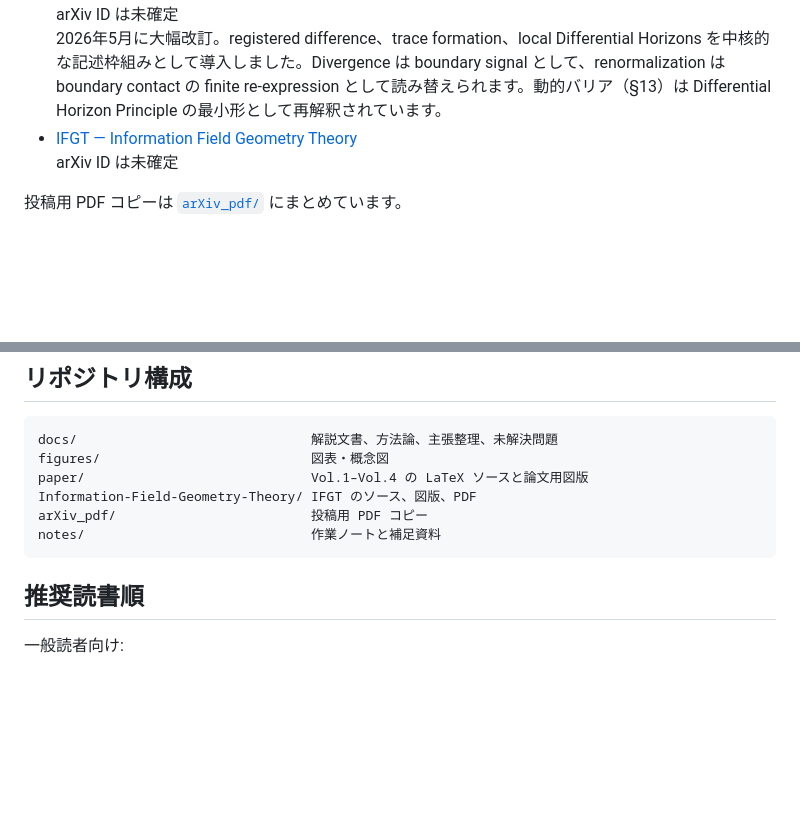
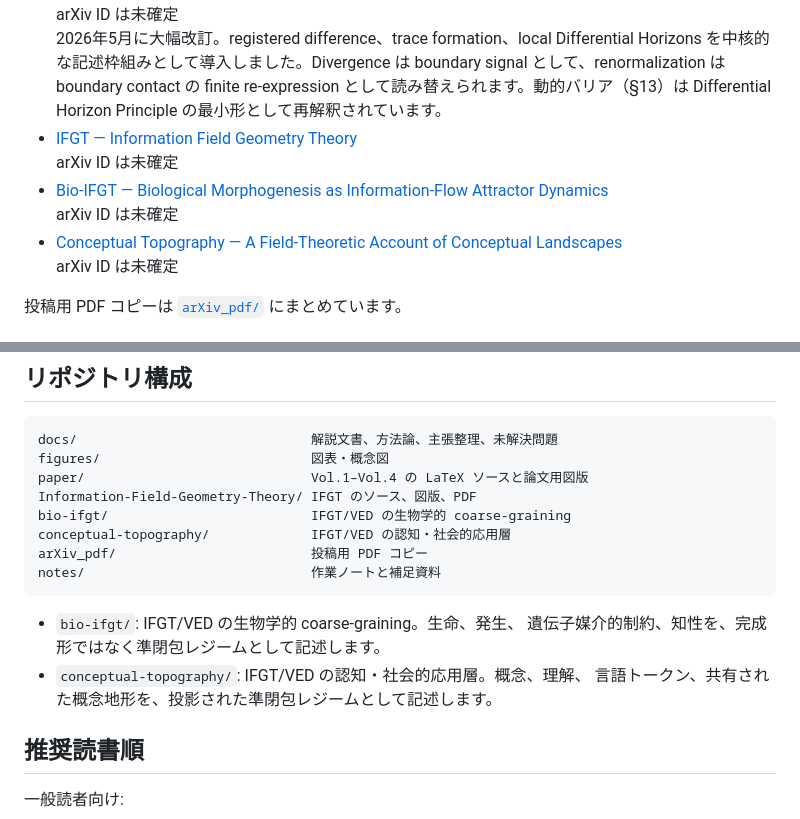
Before and after one commit to yuhki4-hue/vortical-enclosure-dynamics, a Markdown page: README_ja.md, 2 parts joined by grey strips. GitHub-like rendering; blank space fills up the shorter version.

Commit message:
Update Japanese README for application layers

````diff
--- a/README_ja.md
+++ b/README_ja.md
@@ -18,6 +18,10 @@ Vortical Enclosure Dynamics（VED）は、因果ログ動力学と非閉包的
   arXiv ID は未確定
   2026年5月に大幅改訂。registered difference、trace formation、local Differential Horizons を中核的な記述枠組みとして導入しました。Divergence は boundary signal として、renormalization は boundary contact の finite re-expression として読み替えられます。動的バリア（§13）は Differential Horizon Principle の最小形として再解釈されています。
 - [IFGT — Information Field Geometry Theory](Information-Field-Geometry-Theory/main.pdf)
+  arXiv ID は未確定
+- [Bio-IFGT — Biological Morphogenesis as Information-Flow Attractor Dynamics](bio-ifgt/main.pdf)
+  arXiv ID は未確定
+- [Conceptual Topography — A Field-Theoretic Account of Conceptual Landscapes](conceptual-topography/main.pdf)
   arXiv ID は未確定
 
 投稿用 PDF コピーは [`arXiv_pdf/`](arXiv_pdf/) にまとめています。
@@ -51,9 +55,16 @@ docs/                              解説文書、方法論、主張整理、未
 figures/                           図表・概念図
 paper/                             Vol.1–Vol.4 の LaTeX ソースと論文用図版
 Information-Field-Geometry-Theory/ IFGT のソース、図版、PDF
+bio-ifgt/                          IFGT/VED の生物学的 coarse-graining
+conceptual-topography/             IFGT/VED の認知・社会的応用層
 arXiv_pdf/                         投稿用 PDF コピー
 notes/                             作業ノートと補足資料
 ```
+
+- `bio-ifgt/`: IFGT/VED の生物学的 coarse-graining。生命、発生、
+  遺伝子媒介的制約、知性を、完成形ではなく準閉包レジームとして記述します。
+- `conceptual-topography/`: IFGT/VED の認知・社会的応用層。概念、理解、
+  言語トークン、共有された概念地形を、投影された準閉包レジームとして記述します。
 
 ## 推奨読書順
 
````
